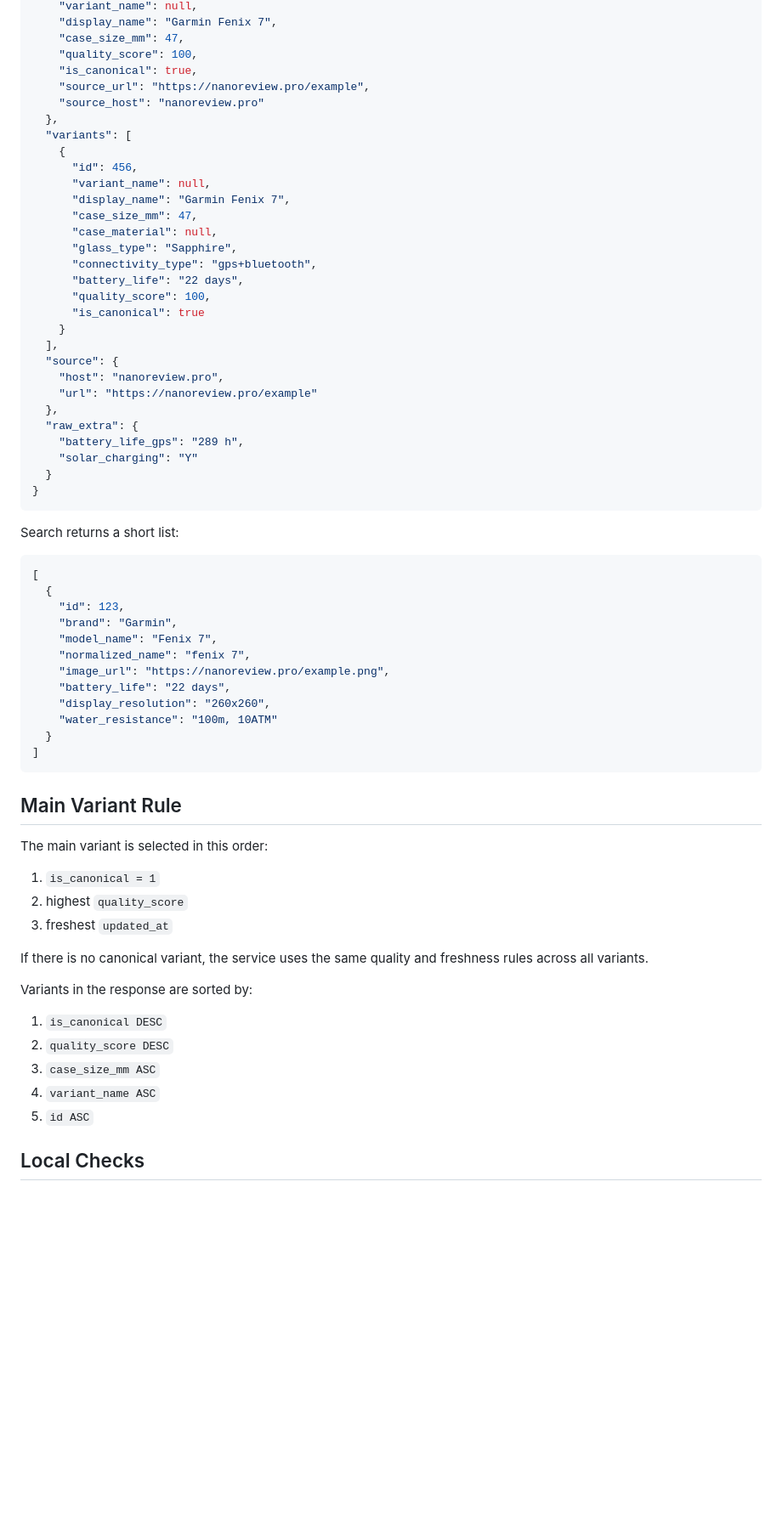
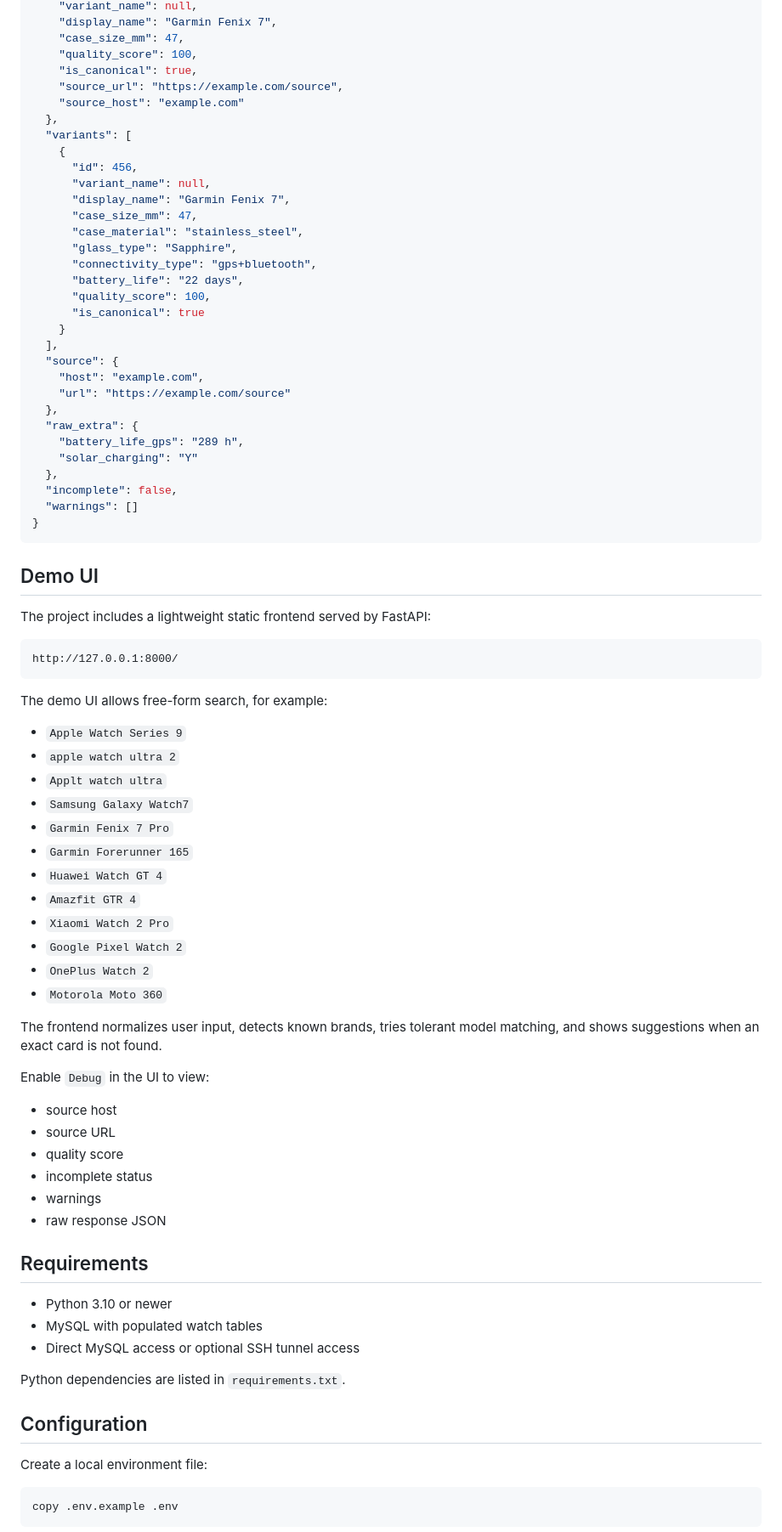
Before and after one commit to xandreiev-dev/watch_api, a Markdown page: README.md, the part around one of its changes. Shown at 85% size. Rendered like a GitHub page; blank space fills up the shorter version.

````diff
--- a/README.md
+++ b/README.md
@@ -151,8 +248,8 @@ Card endpoints return:
     "case_size_mm": 47,
     "quality_score": 100,
     "is_canonical": true,
-    "source_url": "https://nanoreview.pro/example",
-    "source_host": "nanoreview.pro"
+    "source_url": "https://example.com/source",
+    "source_host": "example.com"
   },
   "variants": [
     {
@@ -160,7 +257,7 @@ Card endpoints return:
       "variant_name": null,
       "display_name": "Garmin Fenix 7",
       "case_size_mm": 47,
-      "case_material": null,
+      "case_material": "stainless_steel",
       "glass_type": "Sapphire",
       "connectivity_type": "gps+bluetooth",
       "battery_life": "22 days",
@@ -169,50 +266,66 @@ Card endpoints return:
     }
   ],
   "source": {
-    "host": "nanoreview.pro",
-    "url": "https://nanoreview.pro/example"
+    "host": "example.com",
+    "url": "https://example.com/source"
   },
   "raw_extra": {
     "battery_life_gps": "289 h",
     "solar_charging": "Y"
-  }
+  },
+  "incomplete": false,
+  "warnings": []
 }
 ```
 
-Search returns a short list:
+## Demo UI
 
-```json
-[
-  {
-    "id": 123,
-    "brand": "Garmin",
-    "model_name": "Fenix 7",
-    "normalized_name": "fenix 7",
-    "image_url": "https://nanoreview.pro/example.png",
-    "battery_life": "22 days",
-    "display_resolution": "260x260",
-    "water_resistance": "100m, 10ATM"
-  }
-]
+The project includes a lightweight static frontend served by FastAPI:
+
+```text
+http://127.0.0.1:8000/
 ```
 
-## Main Variant Rule
+The demo UI allows free-form search, for example:
 
-The main variant is selected in this order:
+- `Apple Watch Series 9`
+- `apple watch ultra 2`
+- `Applt watch ultra`
+- `Samsung Galaxy Watch7`
+- `Garmin Fenix 7 Pro`
+- `Garmin Forerunner 165`
+- `Huawei Watch GT 4`
+- `Amazfit GTR 4`
+- `Xiaomi Watch 2 Pro`
+- `Google Pixel Watch 2`
+- `OnePlus Watch 2`
+- `Motorola Moto 360`
 
-1. `is_canonical = 1`
-2. highest `quality_score`
-3. freshest `updated_at`
+The frontend normalizes user input, detects known brands, tries tolerant model
+matching, and shows suggestions when an exact card is not found.
 
-If there is no canonical variant, the service uses the same quality and freshness
-rules across all variants.
+Enable `Debug` in the UI to view:
 
-Variants in the response are sorted by:
+- source host
+- source URL
+- quality score
+- incomplete status
+- warnings
+- raw response JSON
 
-1. `is_canonical DESC`
-2. `quality_score DESC`
-3. `case_size_mm ASC`
-4. `variant_name ASC`
-5. `id ASC`
+## Requirements
 
-## Local Checks
+- Python 3.10 or newer
+- MySQL with populated watch tables
+- Direct MySQL access or optional SSH tunnel access
+
+Python dependencies are listed in `requirements.txt`.
+
+## Configuration
+
+Create a local environment file:
+
+```bash
+copy .env.example .env
+```
+
````
Also changed, not shown: other parts of README.md (+249 -78 lines).
